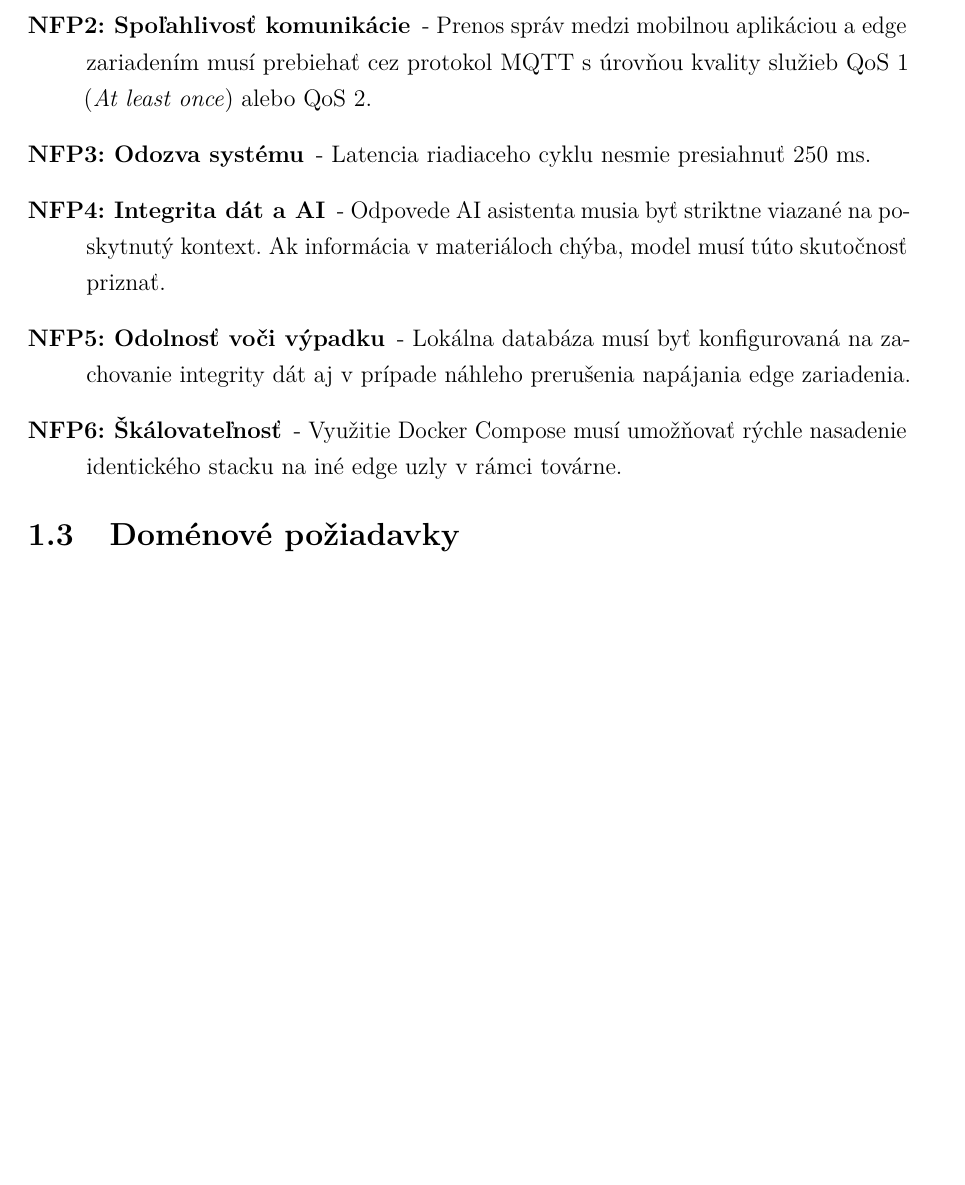
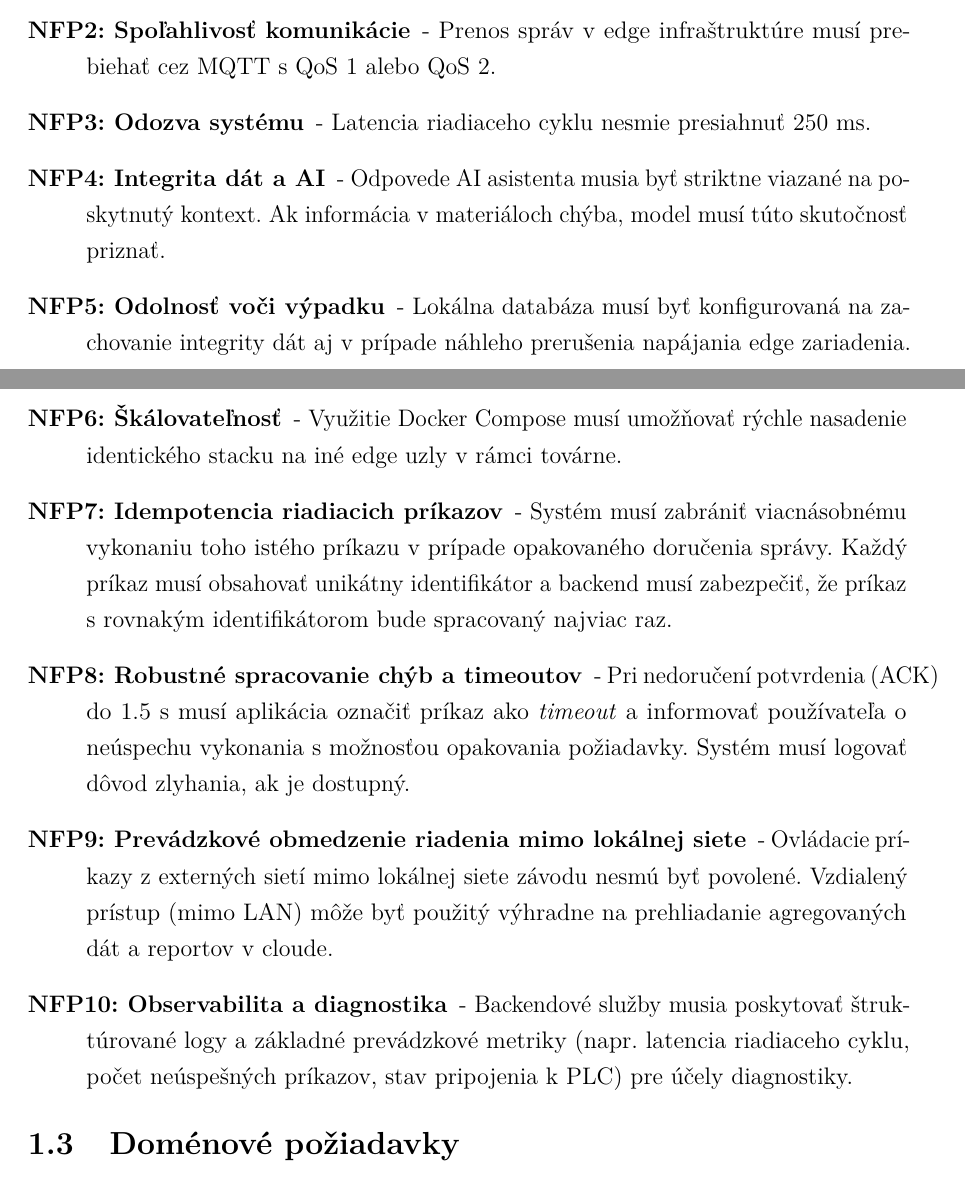
Before and after one commit to Jakub-Hubacek/DiplomovaPracaLatex, a LaTeX thesis (FEIstyle/thesis.tex, which reads FEIstyle/includes/core.tex): part of page 16 of 67 before the commit and two parts of pages 16 and 17 of 68 after it, the two joined at a grey line, cut so that both start at the same text, the shorter picture padded with empty space. Compiled offline with pdfLaTeX.

Commit message:
edit FP and NFP

```diff
--- a/FEIstyle/includes/core.tex
+++ b/FEIstyle/includes/core.tex
@@ -25,11 +30,15 @@ Definujú kvalitatívne atribúty, technologické obmedzenia a nároky na bezpe
 
 \begin{description}
     \item[NFP1: Edge Computing architektúra] - Celá backendová infraštruktúra musí byť kontajnerizovaná pomocou nástroja Docker a spustená na edge zariadení.
-    \item[NFP2: Spoľahlivosť komunikácie] - Prenos správ medzi mobilnou aplikáciou a edge zariadením musí prebiehať cez protokol MQTT s úrovňou kvality služieb QoS 1 (\textit{At least once}) alebo QoS 2.
+    \item[NFP2: Spoľahlivosť komunikácie] - Prenos správ v edge infraštruktúre musí prebiehať cez MQTT s QoS 1 alebo QoS 2.
     \item[NFP3: Odozva systému] - Latencia riadiaceho cyklu nesmie presiahnuť 250~ms.
     \item[NFP4: Integrita dát a AI] - Odpovede AI asistenta musia byť striktne viazané na poskytnutý kontext. Ak informácia v materiáloch chýba, model musí túto skutočnosť priznať.
     \item[NFP5: Odolnosť voči výpadku] - Lokálna databáza musí byť konfigurovaná na zachovanie integrity dát aj v prípade náhleho prerušenia napájania edge zariadenia.
     \item[NFP6: Škálovateľnosť] - Využitie Docker Compose musí umožňovať rýchle nasadenie identického stacku na iné edge uzly v rámci továrne.
+    \item[NFP7: Idempotencia riadiacich príkazov] - Systém musí zabrániť viacnásobnému vykonaniu toho istého príkazu v prípade opakovaného doručenia správy. Každý príkaz musí obsahovať unikátny identifikátor a backend musí zabezpečiť, že príkaz s rovnakým identifikátorom bude spracovaný najviac raz.
+    \item[NFP8: Robustné spracovanie chýb a timeoutov] - Pri nedoručení potvrdenia (ACK) do 1{.}5~s musí aplikácia označiť príkaz ako \textit{timeout} a informovať používateľa o neúspechu vykonania s možnosťou opakovania požiadavky. Systém musí logovať dôvod zlyhania, ak je dostupný.
+    \item[NFP9: Prevádzkové obmedzenie riadenia mimo lokálnej siete] - Ovládacie príkazy z externých sietí mimo lokálnej siete závodu nesmú byť povolené. Vzdialený prístup (mimo LAN) môže byť použitý výhradne na prehliadanie agregovaných dát a reportov v cloude.
+    \item[NFP10: Observabilita a diagnostika] - Backendové služby musia poskytovať štruktúrované logy a základné prevádzkové metriky (napr. latencia riadiaceho cyklu, počet neúspešných príkazov, stav pripojenia k PLC) pre účely diagnostiky.
 \end{description}
 
 \subsection{Doménové požiadavky}
```
Also changed, not shown: FEIstyle/thesis.pdf, FEIstyle/includes/core.tex (5 more changed lines), 7 other files.
